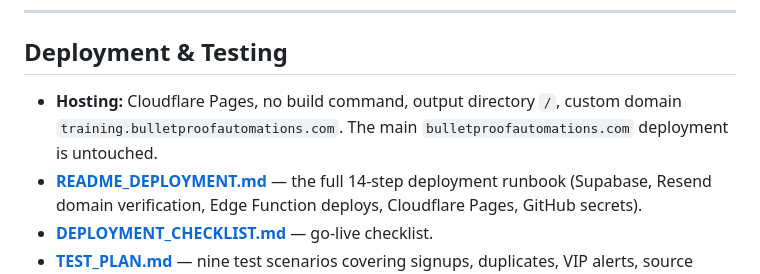
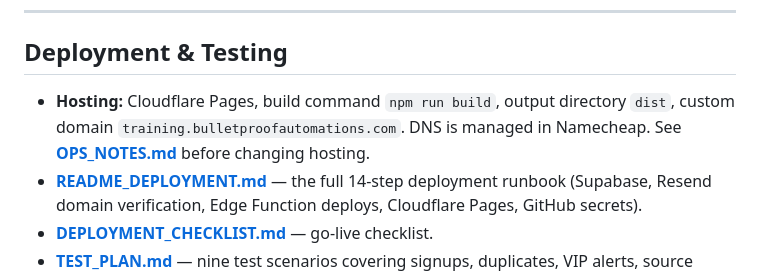
Before and after one commit to Exnav29/bulletproofautomations-training, a Markdown page: README.md, the part around the change. GitHub-like rendering.

Commit message:
Document current hosting operations

```diff
--- a/README.md
+++ b/README.md
@@ -139,7 +139,7 @@ Do not commit API tokens, Airtable credentials, Hostinger credentials, Supabase
 
 ## Deployment & Testing
 
-- **Hosting:** Cloudflare Pages, no build command, output directory `/`, custom domain `training.bulletproofautomations.com`. The main `bulletproofautomations.com` deployment is untouched.
+- **Hosting:** Cloudflare Pages, build command `npm run build`, output directory `dist`, custom domain `training.bulletproofautomations.com`. DNS is managed in Namecheap. See **[OPS_NOTES.md](OPS_NOTES.md)** before changing hosting.
 - **[README_DEPLOYMENT.md](README_DEPLOYMENT.md)** — the full 14-step deployment runbook (Supabase, Resend domain verification, Edge Function deploys, Cloudflare Pages, GitHub secrets).
 - **[DEPLOYMENT_CHECKLIST.md](DEPLOYMENT_CHECKLIST.md)** — go-live checklist.
 - **[TEST_PLAN.md](TEST_PLAN.md)** — nine test scenarios covering signups, duplicates, VIP alerts, source attribution, admin flows, CSV export, the digest, and mobile responsiveness.
```
Also changed, not shown: OPS_NOTES.md (added, +35 -0 lines).
